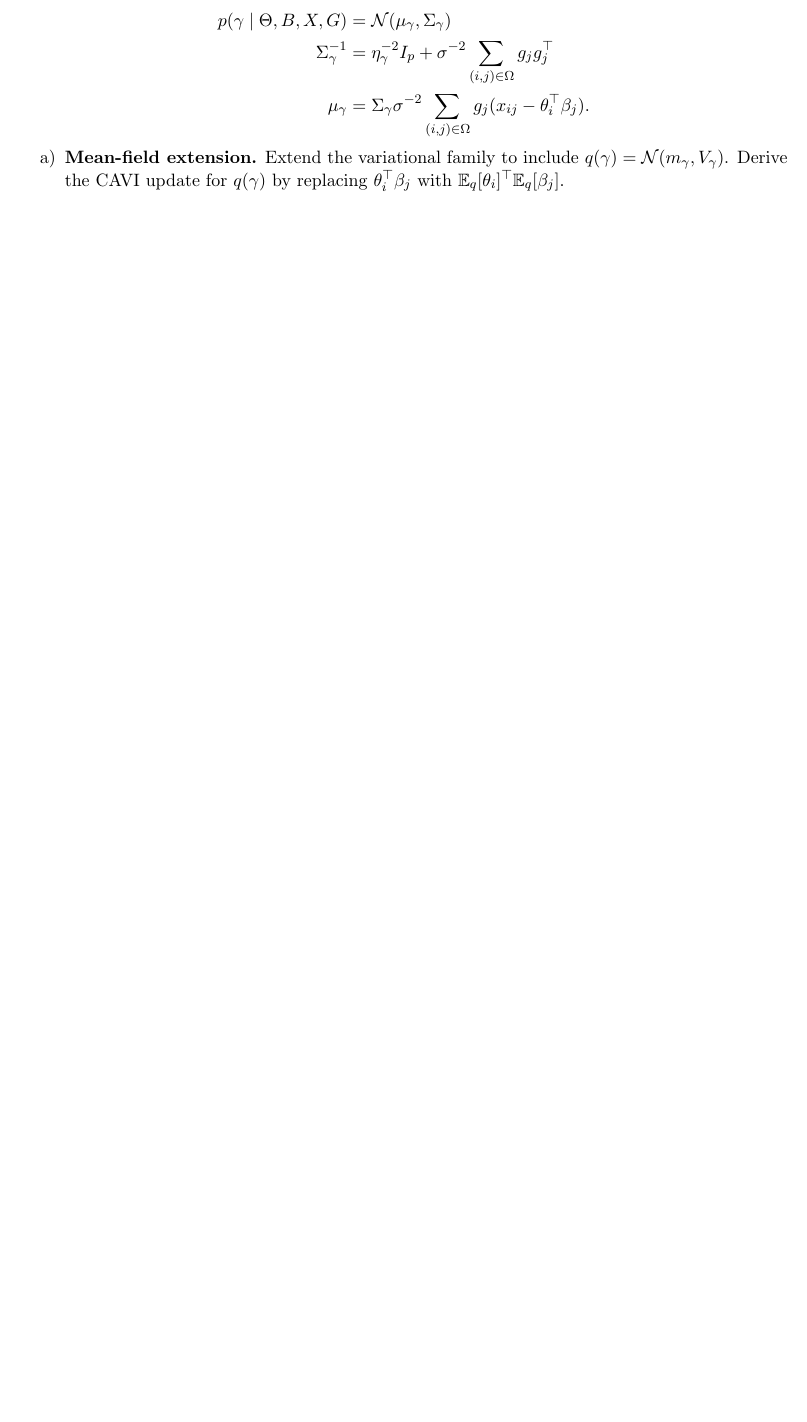
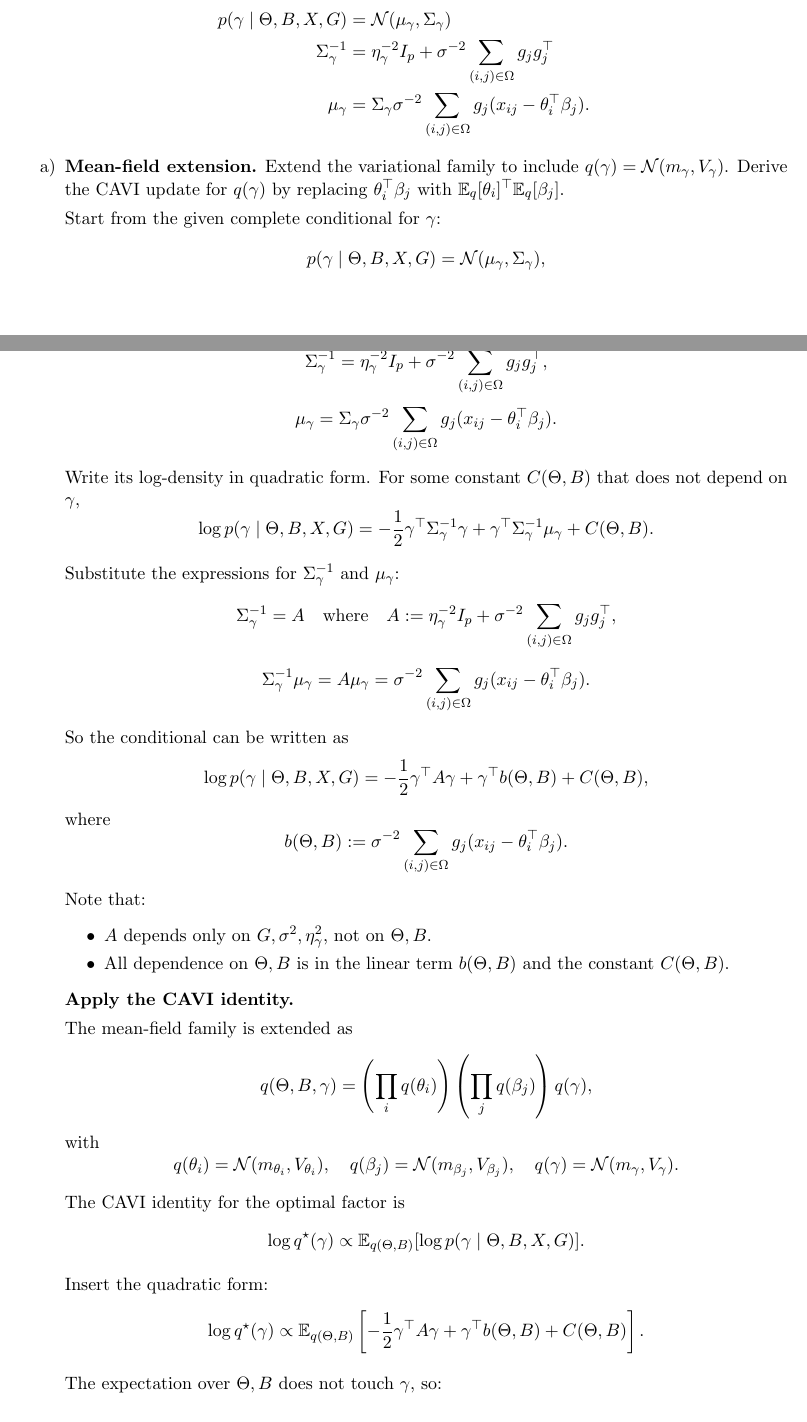
Before and after one commit to dhardestylewis/probml_assgn2, a LaTeX document (Hwk2-dl3645.tex): part of page 37 of 41 before the commit and two parts of pages 37 and 38 of 44 after it, the two joined at a grey line, cut so that both start at the same text, the shorter picture padded with empty space. Compiled offline with pdfLaTeX.

Commit message:
Add CAVI update for feature coefficients γ (Problem 2.3a)
Includes complete derivation showing:
- Quadratic form of complete conditional p(γ|Θ,B,X,G)
- Application of CAVI identity with mean-field factorization
- Computing E_q[b(Θ,B)] using independence of θ_i and β_j
- Final update: V_γ^{-1} unchanged, m_γ uses residuals x_ij - m_θi^T m_βj
- Demonstrates how to extend variational family with q(γ)

```diff
--- a/Hwk2-dl3645.tex
+++ b/Hwk2-dl3645.tex
@@ -2008,3 +2008,67 @@ p(\gamma \mid \Theta, B, X, G) &= \mathcal{N}(\mu_\gamma, \Sigma_\gamma)\\
 \begin{enumerate}[label=\alph*)]
 \item \textbf{Mean-field extension.} Extend the variational family to include $q(\gamma) = \mathcal{N}(m_\gamma, V_\gamma)$. Derive the CAVI update for $q(\gamma)$ by replacing $\theta_i^\top \beta_j$ with $\mathbb{E}_q[\theta_i]^\top \mathbb{E}_q[\beta_j]$.
 
+Start from the given complete conditional for $\gamma$:
+\[
+p(\gamma \mid \Theta, B, X, G) = \mathcal{N}(\mu_\gamma, \Sigma_\gamma),
+\]
+with
+\[
+\Sigma_\gamma^{-1} = \eta_\gamma^{-2} I_p + \sigma^{-2} \sum_{(i,j) \in \Omega} g_j g_j^\top,
+\]
+\[
+\mu_\gamma = \Sigma_\gamma \sigma^{-2} \sum_{(i,j) \in \Omega} g_j (x_{ij} - \theta_i^\top \beta_j).
+\]
+
+Write its log-density in quadratic form. For some constant $C(\Theta, B)$ that does not depend on $\gamma$,
+\[
+\log p(\gamma \mid \Theta, B, X, G) = -\frac{1}{2}\gamma^\top \Sigma_\gamma^{-1} \gamma + \gamma^\top \Sigma_\gamma^{-1} \mu_\gamma + C(\Theta, B).
+\]
+
+Substitute the expressions for $\Sigma_\gamma^{-1}$ and $\mu_\gamma$:
+\[
+\Sigma_\gamma^{-1} = A \quad \text{where} \quad A := \eta_\gamma^{-2} I_p + \sigma^{-2} \sum_{(i,j) \in \Omega} g_j g_j^\top,
+\]
+\[
+\Sigma_\gamma^{-1} \mu_\gamma = A \mu_\gamma = \sigma^{-2} \sum_{(i,j) \in \Omega} g_j (x_{ij} - \theta_i^\top \beta_j).
+\]
+
+So the conditional can be written as
+\[
+\log p(\gamma \mid \Theta, B, X, G) = -\frac{1}{2}\gamma^\top A \gamma + \gamma^\top b(\Theta, B) + C(\Theta, B),
+\]
+where
+\[
+b(\Theta, B) := \sigma^{-2} \sum_{(i,j) \in \Omega} g_j (x_{ij} - \theta_i^\top \beta_j).
+\]
+
+Note that:
+\begin{itemize}
+\item $A$ depends only on $G, \sigma^2, \eta_\gamma^2$, not on $\Theta, B$.
+\item All dependence on $\Theta, B$ is in the linear term $b(\Theta, B)$ and the constant $C(\Theta, B)$.
+\end{itemize}
+
+\textbf{Apply the CAVI identity.}
+
+The mean-field family is extended as
+\[
+q(\Theta, B, \gamma) = \left(\prod_i q(\theta_i)\right) \left(\prod_j q(\beta_j)\right) q(\gamma),
+\]
+with
+\[
+q(\theta_i) = \mathcal{N}(m_{\theta_i}, V_{\theta_i}), \quad q(\beta_j) = \mathcal{N}(m_{\beta_j}, V_{\beta_j}), \quad q(\gamma) = \mathcal{N}(m_\gamma, V_\gamma).
+\]
+
+The CAVI identity for the optimal factor is
+\[
+\log q^\star(\gamma) \propto \mathbb{E}_{q(\Theta, B)}[\log p(\gamma \mid \Theta, B, X, G)].
+\]
+
+Insert the quadratic form:
+\[
+\log q^\star(\gamma) \propto \mathbb{E}_{q(\Theta, B)}\left[-\frac{1}{2}\gamma^\top A \gamma + \gamma^\top b(\Theta, B) + C(\Theta, B)\right].
+\]
+
+The expectation over $\Theta, B$ does not touch $\gamma$, so:
+\begin{itemize}
+\item The quadratic term is unchanged, because $A$ is constant:
```
Also changed, not shown: Hwk2-dl3645.tex (58 more changed lines).
